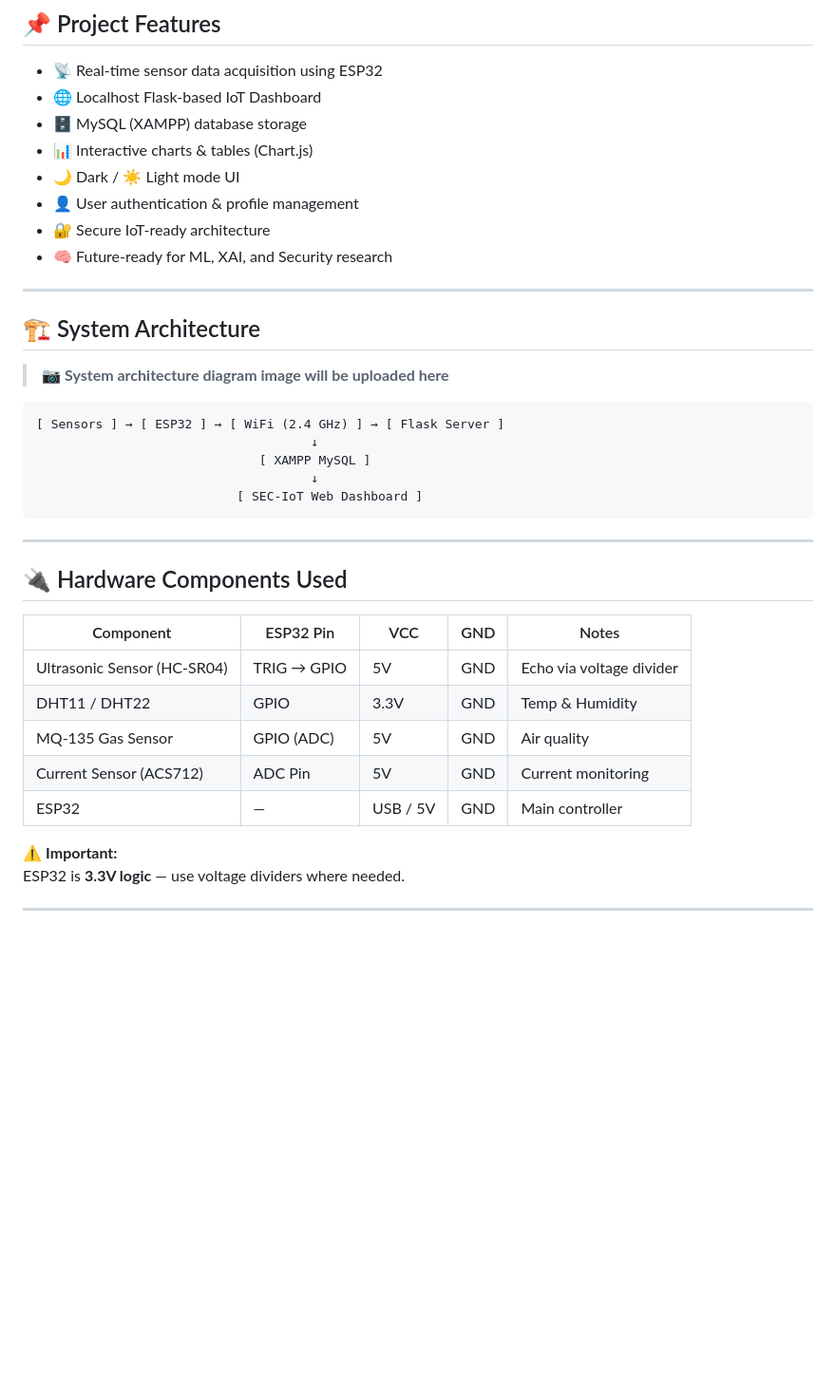
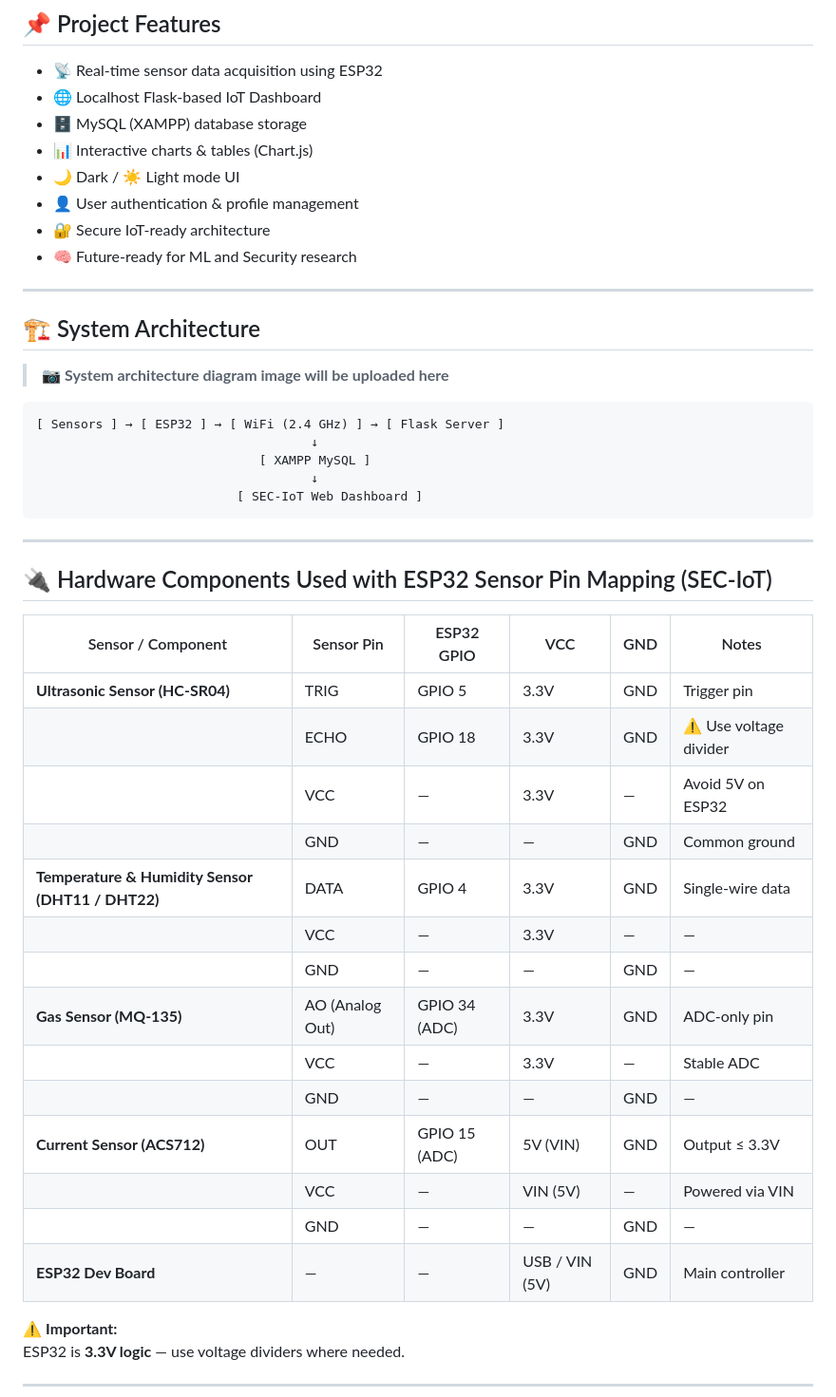
Before and after one commit to Showkot-Hosen-10/SEC_IoT, a Markdown page: README.md, the part around the change. Shown at 95% size. Rendered like a GitHub page; blank space fills up the shorter version.

```diff
--- a/README.md
+++ b/README.md
@@ -16,7 +16,7 @@ This project is developed for **academic, industrial automation, and research pu
 - 🌙 Dark / ☀️ Light mode UI
 - 👤 User authentication & profile management
 - 🔐 Secure IoT-ready architecture
-- 🧠 Future-ready for ML, XAI, and Security research
+- 🧠 Future-ready for ML and Security research
 
 ---
 
@@ -33,15 +33,25 @@ This project is developed for **academic, industrial automation, and research pu
 
 ---
 
-## 🔌 Hardware Components Used
+## 🔌 Hardware Components Used with ESP32 Sensor Pin Mapping (SEC-IoT)
 
-| Component | ESP32 Pin | VCC | GND | Notes |
-|---------|----------|-----|-----|------|
-| Ultrasonic Sensor (HC-SR04) | TRIG → GPIO | 5V | GND | Echo via voltage divider |
-| DHT11 / DHT22 | GPIO | 3.3V | GND | Temp & Humidity |
-| MQ-135 Gas Sensor | GPIO (ADC) | 5V | GND | Air quality |
-| Current Sensor (ACS712) | ADC Pin | 5V | GND | Current monitoring |
-| ESP32 | — | USB / 5V | GND | Main controller |
+| Sensor / Component | Sensor Pin | ESP32 GPIO | VCC | GND | Notes |
+|-------------------|-----------|------------|-----|-----|------|
+| **Ultrasonic Sensor (HC-SR04)** | TRIG | GPIO 5 | 3.3V | GND | Trigger pin |
+| | ECHO | GPIO 18 | 3.3V | GND | ⚠️ Use voltage divider |
+| | VCC | — | 3.3V | — | Avoid 5V on ESP32 |
+| | GND | — | — | GND | Common ground |
+| **Temperature & Humidity Sensor (DHT11 / DHT22)** | DATA | GPIO 4 | 3.3V | GND | Single-wire data |
+| | VCC | — | 3.3V | — | — |
+| | GND | — | — | GND | — |
+| **Gas Sensor (MQ-135)** | AO (Analog Out) | GPIO 34 (ADC) | 3.3V | GND | ADC-only pin |
+| | VCC | — | 3.3V | — | Stable ADC |
+| | GND | — | — | GND | — |
+| **Current Sensor (ACS712)** | OUT | GPIO 15 (ADC) | 5V (VIN) | GND | Output ≤ 3.3V |
+| | VCC | — | VIN (5V) | — | Powered via VIN |
+| | GND | — | — | GND | — |
+| **ESP32 Dev Board** | — | — | USB / VIN (5V) | GND | Main controller |
+
 
 ⚠️ **Important:**
 ESP32 is **3.3V logic** — use voltage dividers where needed.
```
